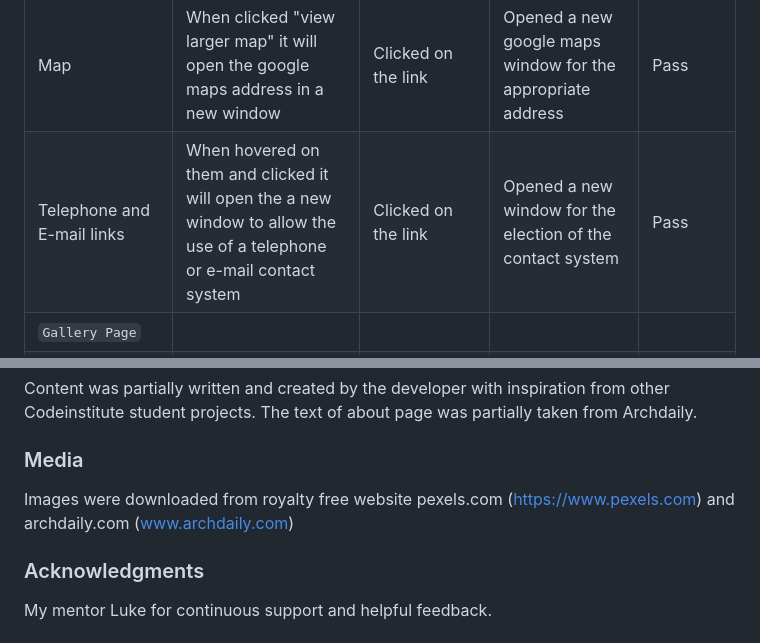
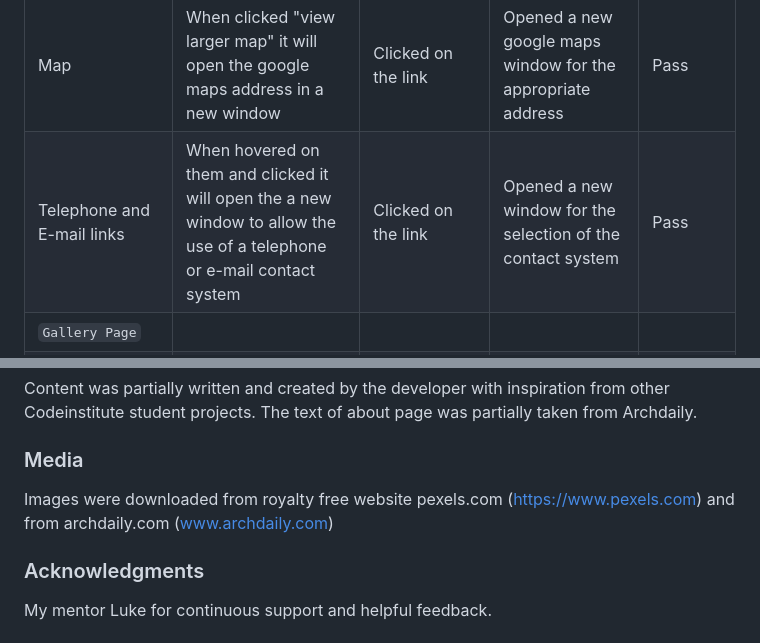
Before and after one commit to Judit3/swhomes, a Markdown page: README.md, 2 parts joined by grey strips. Drawn GitHub-style.

Commit message:
small text changes in readme

```diff
--- a/README.md
+++ b/README.md
@@ -302,7 +302,7 @@ To check accessibility the Wave Web Accessibility Evaluation tool was used. One
 | `About Page` |
 |   |   |   |   |
 | Map | When clicked "view larger map" it will open the google maps address in a new window | Clicked on the link | Opened a new google maps window for the appropriate address | Pass |
-| Telephone and E-mail links | When hovered on them and clicked it will open the a new window to allow the use of a telephone or e-mail contact system | Clicked on the link | Opened a new window for the election of the contact system | Pass |
+| Telephone and E-mail links | When hovered on them and clicked it will open the a new window to allow the use of a telephone or e-mail contact system | Clicked on the link | Opened a new window for the selection of the contact system | Pass |
 | `Gallery Page` |
 | Gallery responsiviness | When window resized gallery was responsive and site layout looked as expected | Resized window | Gallery was responsive and looks good | Pass |
 | --- | --- | --- | --- | --- |
@@ -364,7 +364,7 @@ Content was partially written and created by the developer with inspiration from
 
 ### Media
 
-Images were downloaded from royalty free website pexels.com (<https://www.pexels.com>) and archdaily.com (www.archdaily.com)
+Images were downloaded from royalty free website pexels.com (<https://www.pexels.com>) and from archdaily.com (www.archdaily.com)
 
 
 ### Acknowledgments
```
